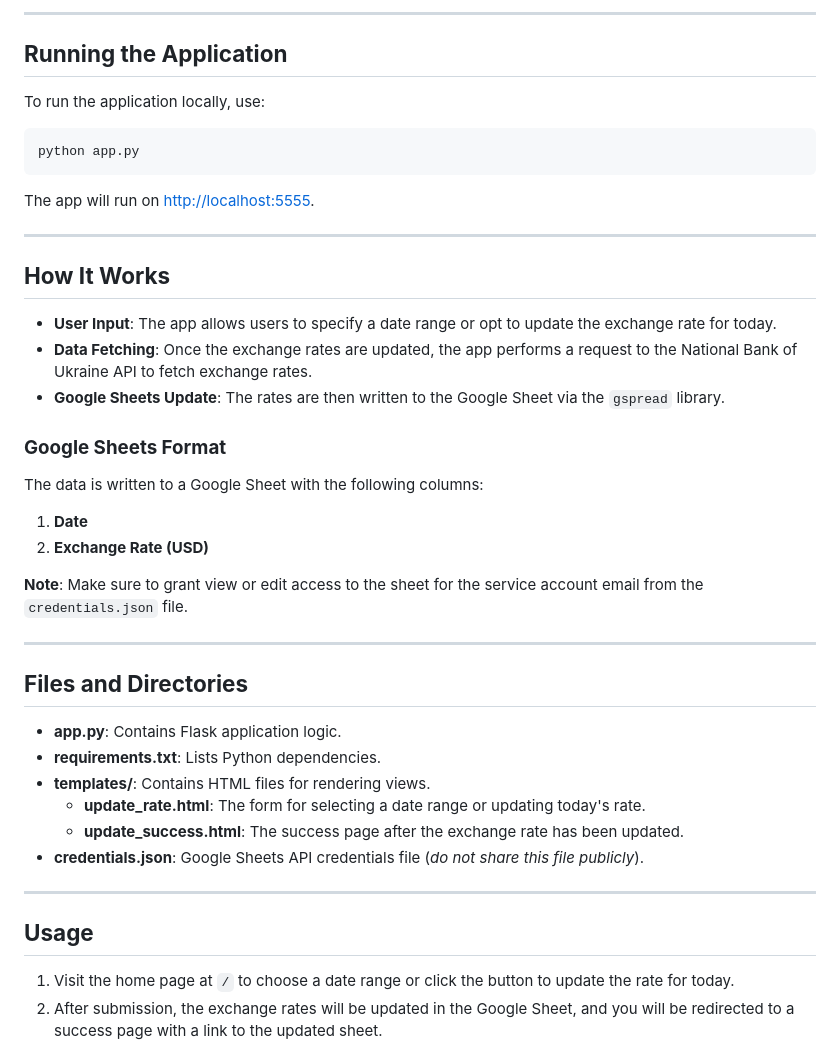
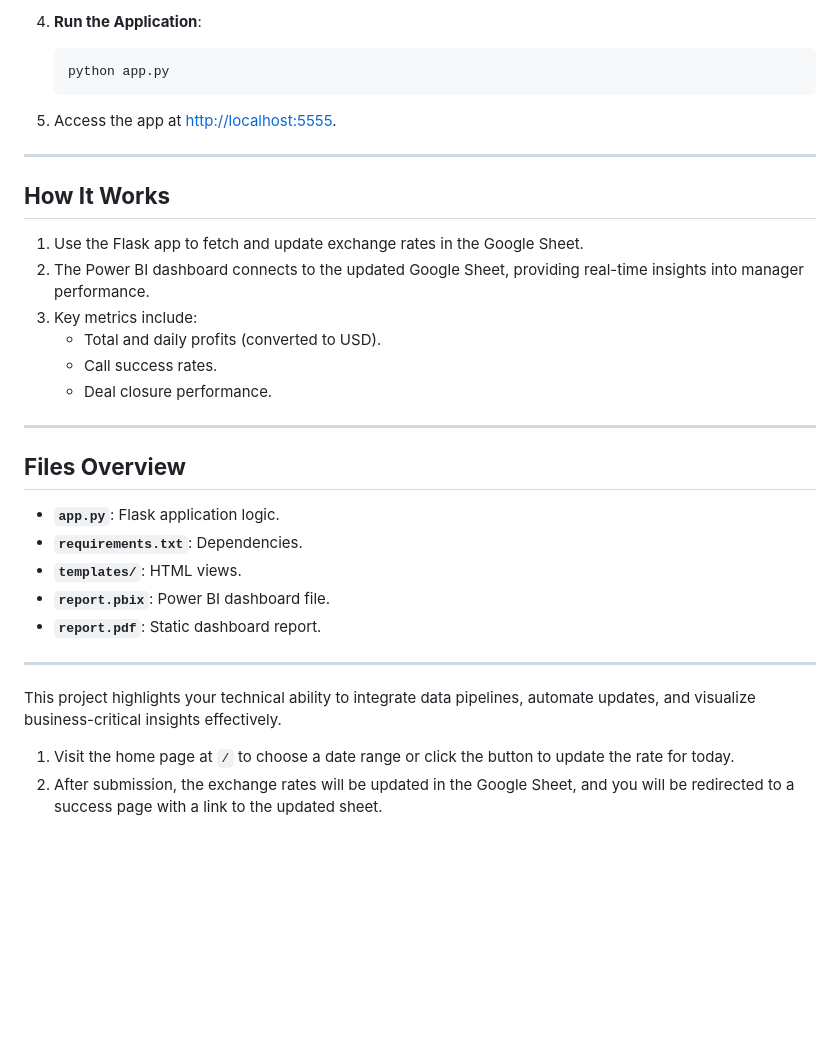
Before and after one commit to MykhailoKononov/flask_app_for_power_bi, a Markdown page: README.md, the part around one of its changes. GitHub-like rendering; blank space fills up the shorter version.

````diff
--- a/README.md
+++ b/README.md
@@ -39,46 +79,35 @@ This project is a **Flask-based web application** designed to update exchange ra
 
----
+4. **Run the Application**:
+    ```bash
+    python app.py
+    ```
 
-## **Running the Application**
-
-To run the application locally, use:
-
-```bash
-python app.py
-```
-
-The app will run on [http://localhost:5555](http://localhost:5555).
+5. Access the app at [http://localhost:5555](http://localhost:5555).
 
 ---
 
 ## **How It Works**
 
-- **User Input**: The app allows users to specify a date range or opt to update the exchange rate for today.
-- **Data Fetching**: Once the exchange rates are updated, the app performs a request to the National Bank of Ukraine API to fetch exchange rates.
-- **Google Sheets Update**: The rates are then written to the Google Sheet via the `gspread` library.
-
-### **Google Sheets Format**
-
-The data is written to a Google Sheet with the following columns:
-1. **Date**
-2. **Exchange Rate (USD)**
-
-**Note**: Make sure to grant view or edit access to the sheet for the service account email from the `credentials.json` file.
+1. Use the Flask app to fetch and update exchange rates in the Google Sheet.
+2. The Power BI dashboard connects to the updated Google Sheet, providing real-time insights into manager performance.
+3. Key metrics include:
+   - Total and daily profits (converted to USD).
+   - Call success rates.
+   - Deal closure performance.
 
 ---
 
-## **Files and Directories**
+## **Files Overview**
 
-- **app.py**: Contains Flask application logic.
-- **requirements.txt**: Lists Python dependencies.
-- **templates/**: Contains HTML files for rendering views.
-    - **update_rate.html**: The form for selecting a date range or updating today's rate.
-    - **update_success.html**: The success page after the exchange rate has been updated.
-- **credentials.json**: Google Sheets API credentials file (*do not share this file publicly*).
+- **`app.py`**: Flask application logic.
+- **`requirements.txt`**: Dependencies.
+- **`templates/`**: HTML views.
+- **`report.pbix`**: Power BI dashboard file.
+- **`report.pdf`**: Static dashboard report.
 
 ---
 
-## **Usage**
+This project highlights your technical ability to integrate data pipelines, automate updates, and visualize business-critical insights effectively.
 
 1. Visit the home page at `/` to choose a date range or click the button to update the rate for today.
 2. After submission, the exchange rates will be updated in the Google Sheet, and you will be redirected to a success page with a link to the updated sheet.
````
Also changed, not shown: other parts of README.md (+55 -15 lines).
